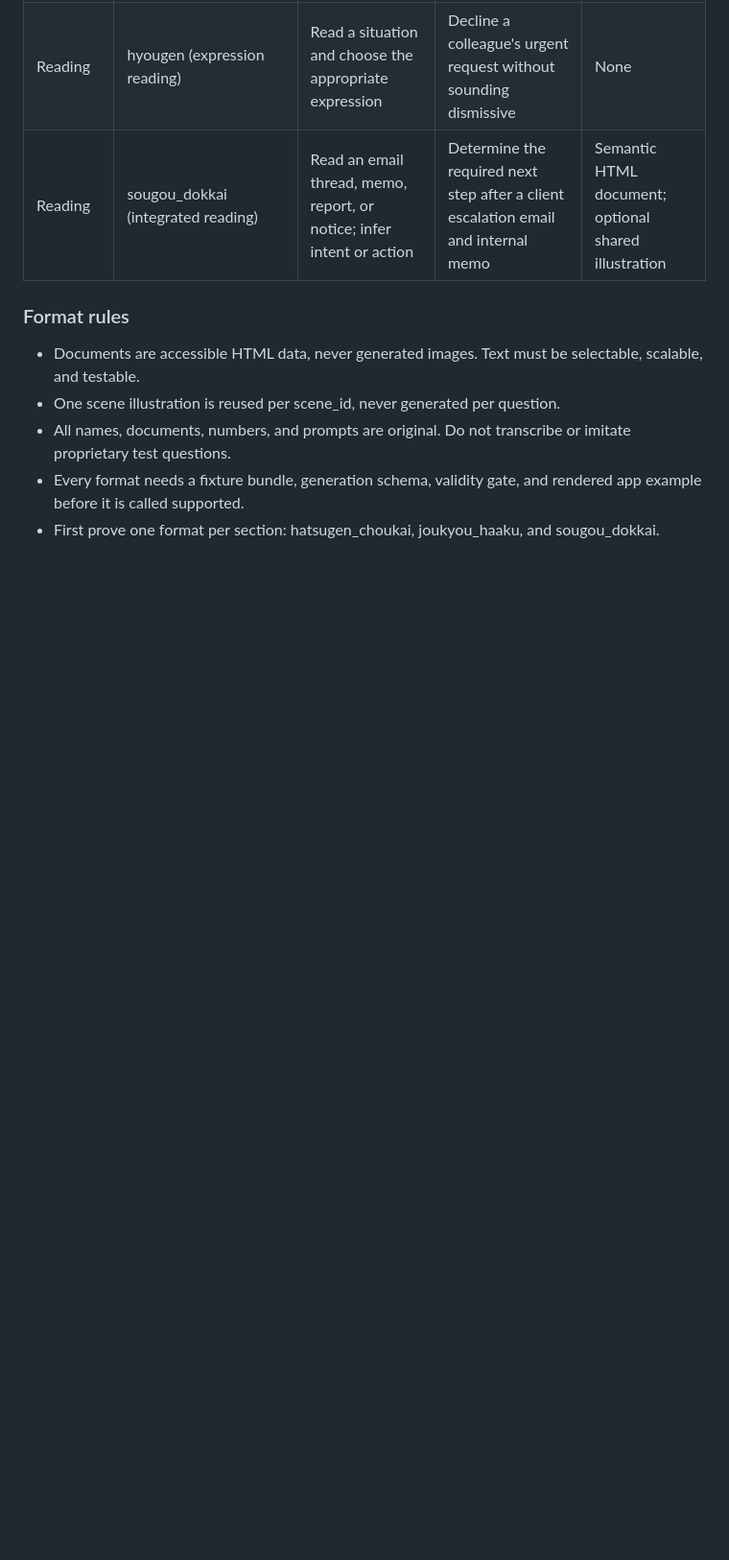
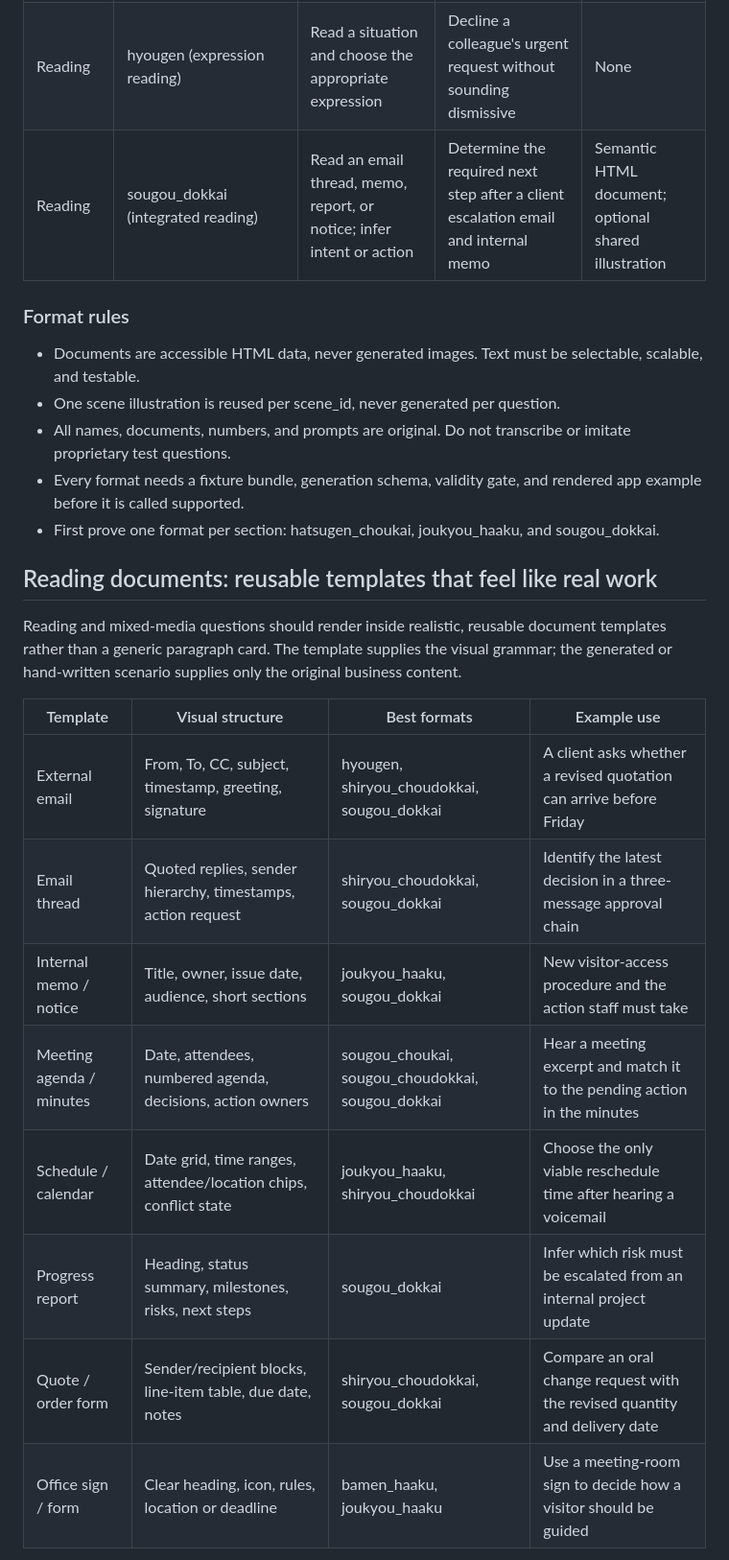
Before and after one commit to ZacharyTStone/business-japanese-test-practice, a Markdown page: docs/content-media-and-auth-roadmap.md, the part around one of its changes. Shown at 96% size. Drawn GitHub-style; blank space fills up the shorter version.

```diff
--- a/docs/content-media-and-auth-roadmap.md
+++ b/docs/content-media-and-auth-roadmap.md
@@ -39,3 +39,19 @@ The official BJT has listening, listening-and-reading, and reading sections. The
 - All names, documents, numbers, and prompts are original. Do not transcribe or imitate proprietary test questions.
 - Every format needs a fixture bundle, generation schema, validity gate, and rendered app example before it is called supported.
 - First prove one format per section: hatsugen_choukai, joukyou_haaku, and sougou_dokkai.
+
+## Reading documents: reusable templates that feel like real work
+
+Reading and mixed-media questions should render inside realistic, reusable document templates rather than a generic paragraph card. The template supplies the visual grammar; the generated or hand-written scenario supplies only the original business content.
+
+| Template | Visual structure | Best formats | Example use |
+|---|---|---|---|
+| External email | From, To, CC, subject, timestamp, greeting, signature | hyougen, shiryou_choudokkai, sougou_dokkai | A client asks whether a revised quotation can arrive before Friday |
+| Email thread | Quoted replies, sender hierarchy, timestamps, action request | shiryou_choudokkai, sougou_dokkai | Identify the latest decision in a three-message approval chain |
+| Internal memo / notice | Title, owner, issue date, audience, short sections | joukyou_haaku, sougou_dokkai | New visitor-access procedure and the action staff must take |
+| Meeting agenda / minutes | Date, attendees, numbered agenda, decisions, action owners | sougou_choukai, sougou_choudokkai, sougou_dokkai | Hear a meeting excerpt and match it to the pending action in the minutes |
+| Schedule / calendar | Date grid, time ranges, attendee/location chips, conflict state | joukyou_haaku, shiryou_choudokkai | Choose the only viable reschedule time after hearing a voicemail |
+| Progress report | Heading, status summary, milestones, risks, next steps | sougou_dokkai | Infer which risk must be escalated from an internal project update |
+| Quote / order form | Sender/recipient blocks, line-item table, due date, notes | shiryou_choudokkai, sougou_dokkai | Compare an oral change request with the revised quantity and delivery date |
+| Office sign / form | Clear heading, icon, rules, location or deadline | bamen_haaku, joukyou_haaku | Use a meeting-room sign to decide how a visitor should be guided |
+
```
Also changed, not shown: other parts of docs/content-media-and-auth-roadmap.md (+26 -0 lines).
